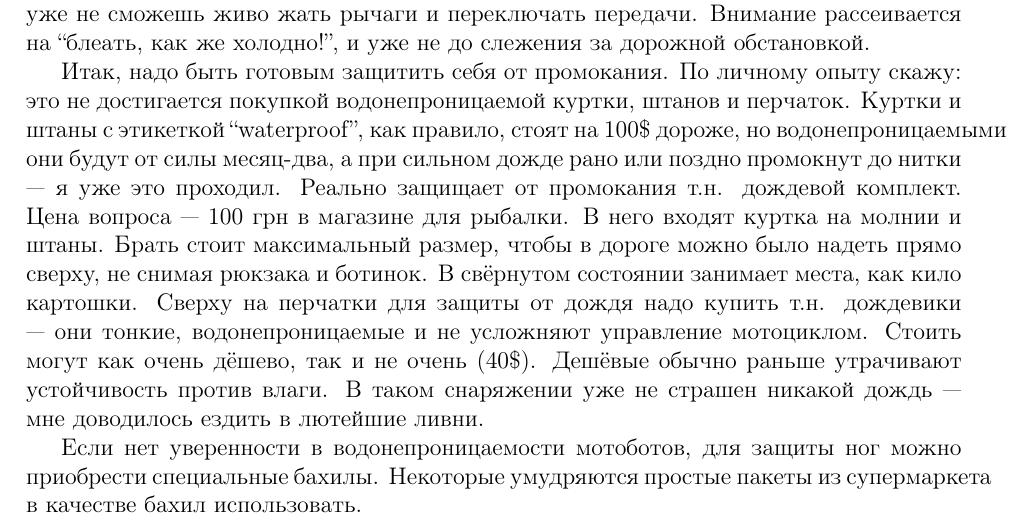
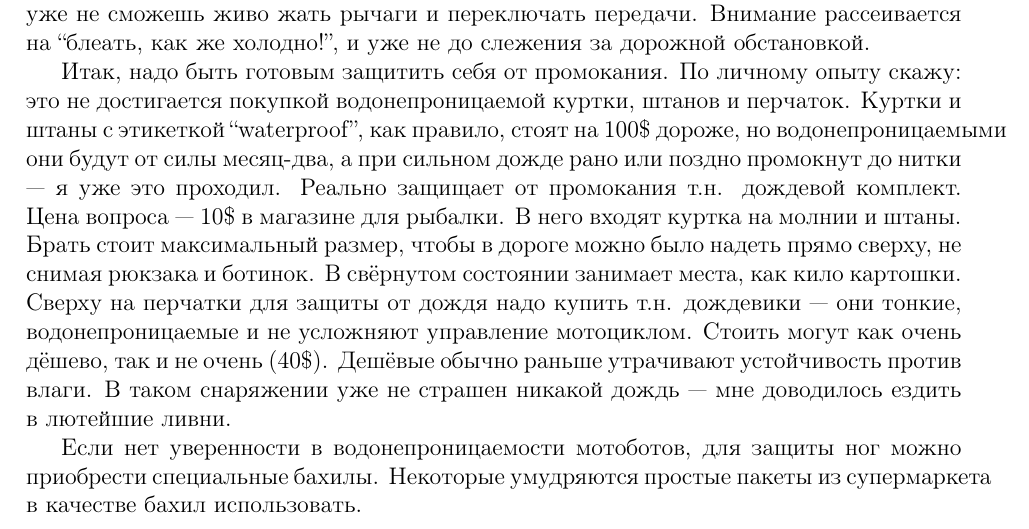
Before and after one commit to tuxofil/moto-beginners-notes, a LaTeX paper (moto-beginners-notes.tex): part of page 4 of 14, cut so that both start at the same text. Compiled offline with pdfLaTeX.

Commit message:
Replace UAH with USD

```diff
--- a/moto-beginners-notes.tex
+++ b/moto-beginners-notes.tex
@@ -179,7 +179,7 @@
 на 100\$ дороже, но водонепроницаемыми они будут от силы месяц-два, а
 при сильном дожде рано или поздно промокнут до нитки --- я уже это
 проходил. Реально защищает от промокания т.н. дождевой комплект. Цена
-вопроса --- 100 грн в магазине для рыбалки. В него входят куртка на
+вопроса --- 10\$ в магазине для рыбалки. В него входят куртка на
 молнии и штаны. Брать стоит максимальный размер, чтобы в дороге можно
 было надеть прямо сверху, не снимая рюкзака и ботинок. В свёрнутом
 состоянии занимает места, как кило картошки. Сверху на перчатки для
```
